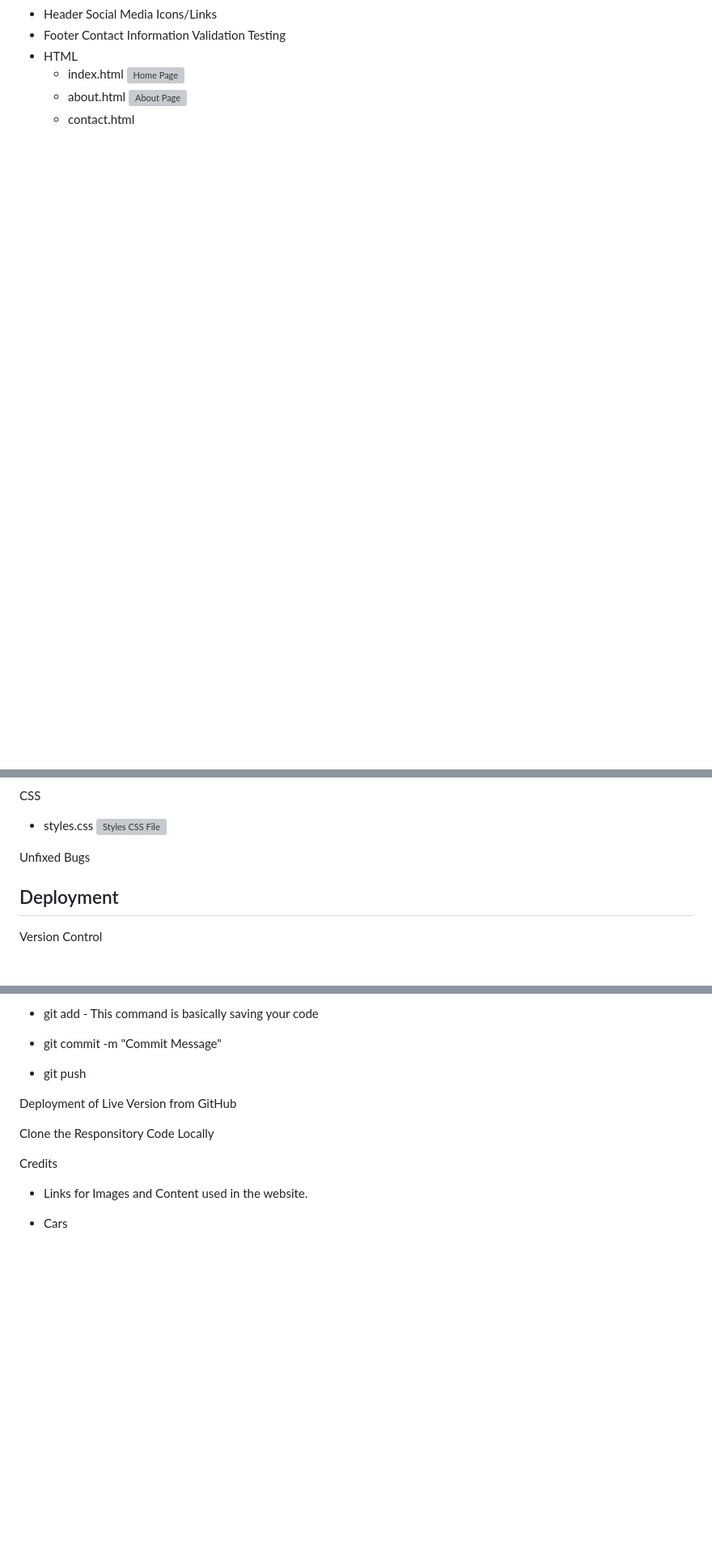
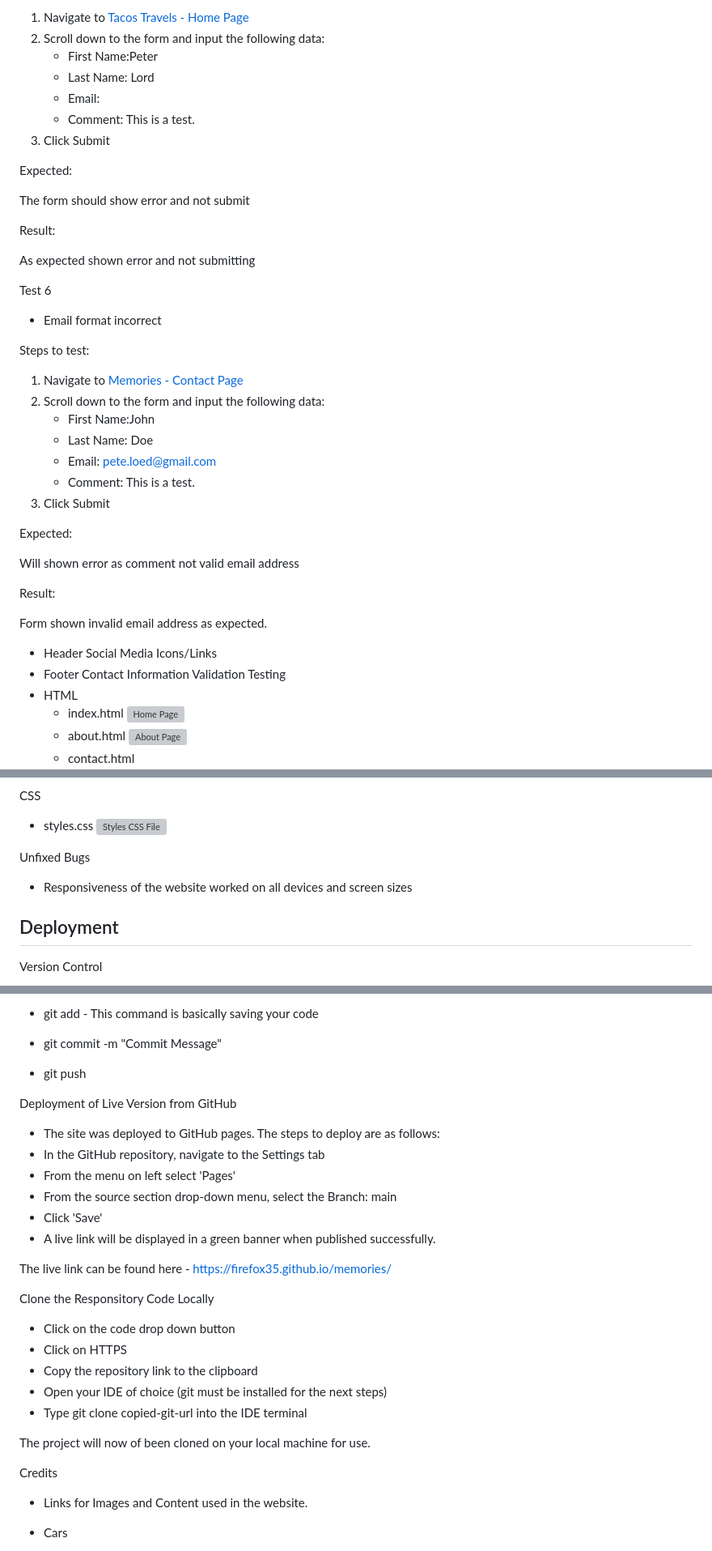
Before and after one commit to firefox35/memories, a Markdown page: README.md, 3 parts joined by grey strips. Shown: that part at 81% size. Rendered like a GitHub page; blank space fills up the shorter version; grey boxes are pictures that could not be loaded.

Commit message:
Add content to README file

```diff
--- a/README.md
+++ b/README.md
@@ -160,3 +291,40 @@ Navigation Links
+1. Navigate to [Tacos Travels - Home Page](https://gareth-mcgirr.github.io/tacos-travels/index.html)
+2. Scroll down to the form and input the following data:
+   * First Name:Peter
+   * Last Name: Lord
+   * Email:
+   * Comment: This is a test.
+3. Click Submit
+
+Expected:
+
+The form should show error and not submit
+
+Result:
+
+As expected shown error and not submitting
+
+Test 6
+* Email format incorrect
+
+Steps to test:
+
+1. Navigate to [Memories - Contact Page](https://gareth-mcgirr.github.io/tacos-travels/index.html)
+2. Scroll down to the form and input the following data:
+   * First Name:John
+   * Last Name: Doe
+   * Email: pete.loed@gmail.com
+   * Comment: This is a test.
+3. Click Submit
+
+Expected:
+
+Will shown error as comment not valid email address
+
+Result:
+
+Form shown invalid email address as expected.
+
 * Header Social Media Icons/Links
 * Footer Contact Information
 Validation Testing
@@ -180,6 +348,9 @@ CSS
 
 Unfixed Bugs
 
+* Responsiveness of the website worked on all devices and screen sizes
+
+
 ## Deployment
 
 Version Control
@@ -193,9 +364,27 @@ Version Control
 
 Deployment of Live Version from GitHub
 
+* The site was deployed to GitHub pages. The steps to deploy are as follows:
+* In the GitHub repository, navigate to the Settings tab
+* From the menu on left select 'Pages'
+* From the source section drop-down menu, select the Branch: main
+* Click 'Save'
+* A live link will be displayed in a green banner when published successfully.
+
+The live link can be found here - <https://firefox35.github.io/memories/>
+
 Clone the Responsitory Code Locally
 
+* Click on the code drop down button
+* Click on HTTPS
+* Copy the repository link to the clipboard
+* Open your IDE of choice (git must be installed for the next steps)
+* Type git clone copied-git-url into the IDE terminal
+
+The project will now of been cloned on your local machine for use.
+
 Credits
+
 * Links for Images and Content used in the website.
 * Cars
     * https://hiconsumption.com/fastest-cars-in-the-world/
```
Also changed, not shown: other parts of README.md (+133 -2 lines), assets/images/about-lighthouse.PNG (added), assets/images/contact-lighthouse.PNG (added), assets/images/home-lighthouse.PNG (added), 1 other file.
